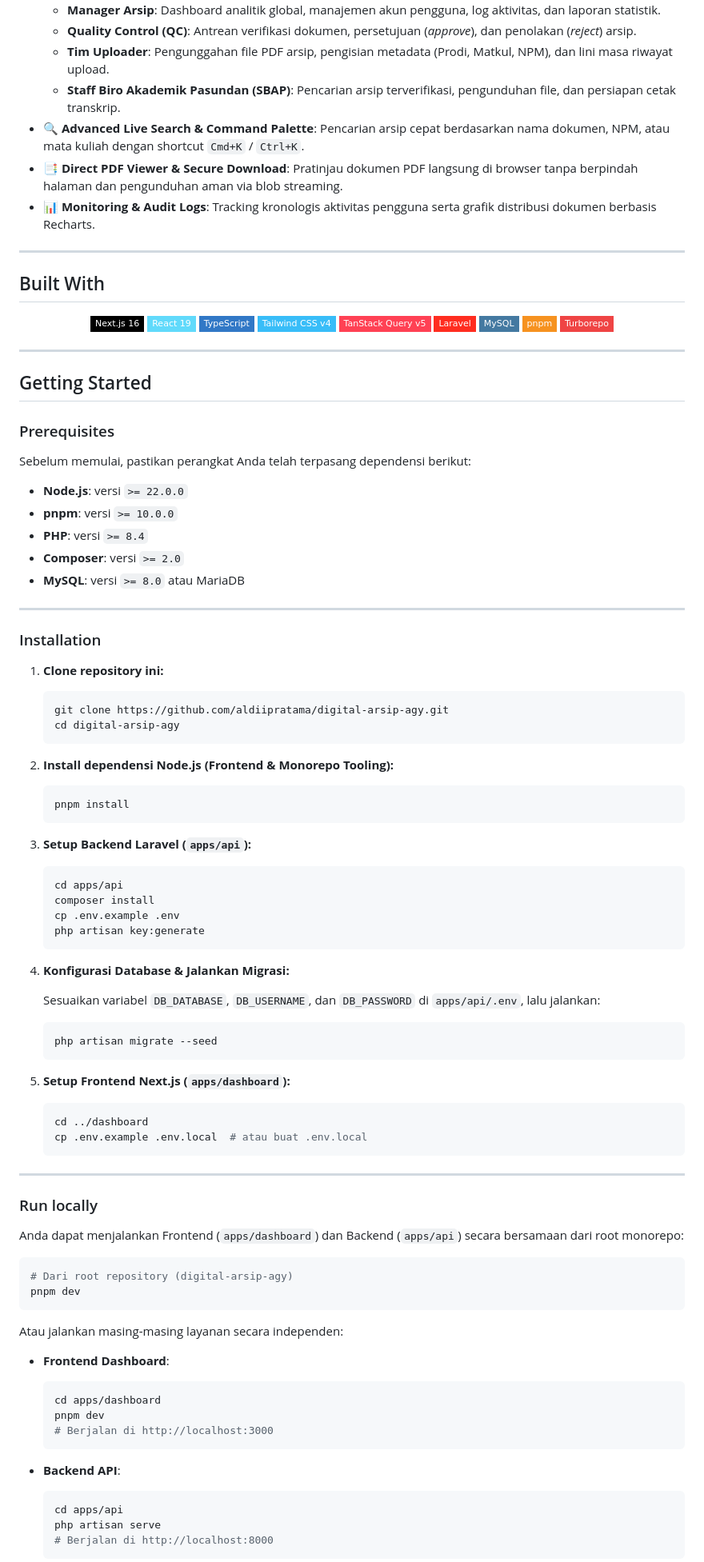
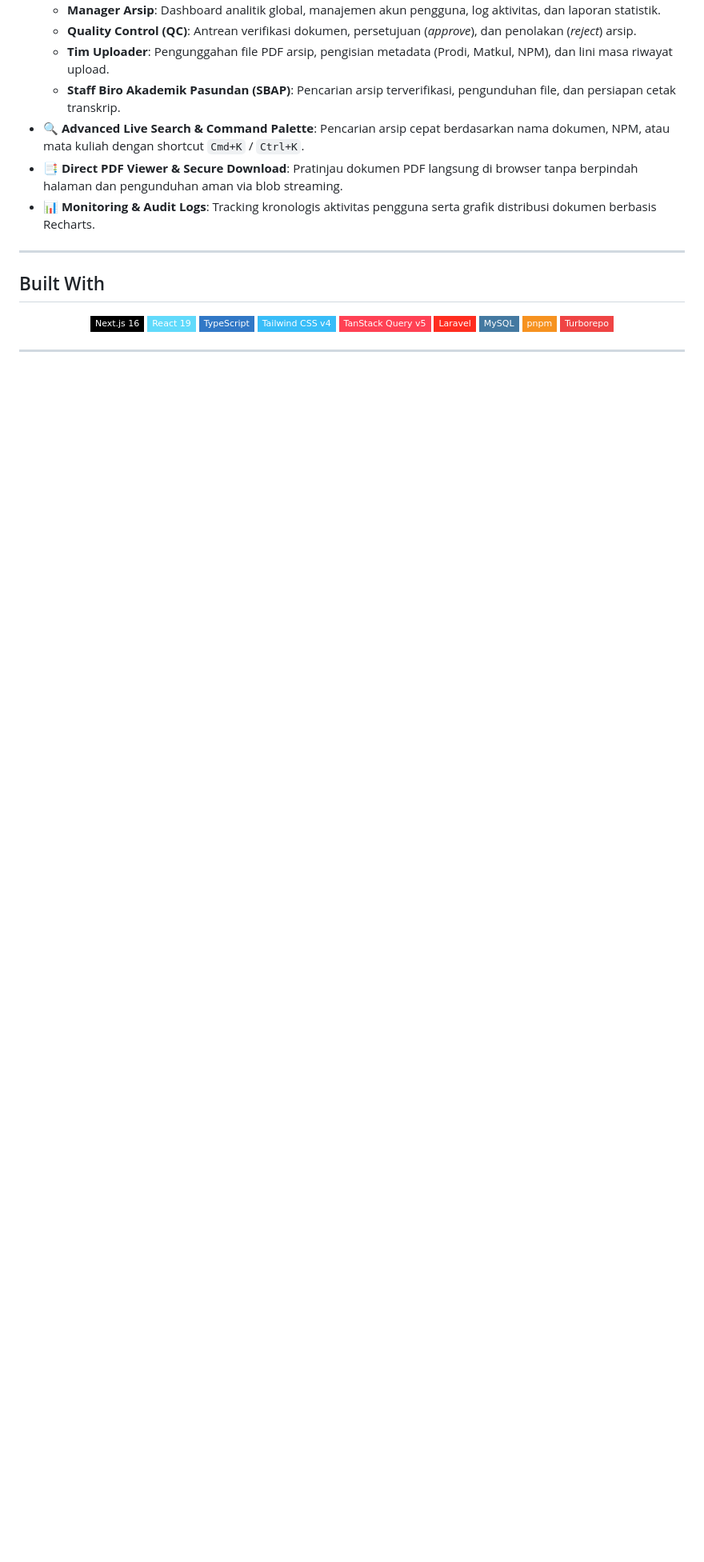
Before and after one commit to DickyDD6/digitalisasi-arsip, a Markdown page: README.md, the part around one of its changes. Shown at 80% size. Rendered like a GitHub page; badges without logos; blank space fills up the shorter version.

````diff
--- a/README.md
+++ b/README.md
@@ -105,83 +98,3 @@ Sistem ini membantu memecahkan masalah degradasi arsip fisik kertas, mempercepat
 
 ---
 
-## Getting Started
-
-### Prerequisites
-
-Sebelum memulai, pastikan perangkat Anda telah terpasang dependensi berikut:
-
-- **Node.js**: versi `>= 22.0.0`
-- **pnpm**: versi `>= 10.0.0`
-- **PHP**: versi `>= 8.4`
-- **Composer**: versi `>= 2.0`
-- **MySQL**: versi `>= 8.0` atau MariaDB
-
----
-
-### Installation
-
-1. **Clone repository ini:**
-
-   ```sh
-   git clone https://github.com/aldiipratama/digital-arsip-agy.git
-   cd digital-arsip-agy
-   ```
-
-2. **Install dependensi Node.js (Frontend & Monorepo Tooling):**
-
-   ```sh
-   pnpm install
-   ```
-
-3. **Setup Backend Laravel (`apps/api`):**
-
-   ```sh
-   cd apps/api
-   composer install
-   cp .env.example .env
-   php artisan key:generate
-   ```
-
-4. **Konfigurasi Database & Jalankan Migrasi:**
-
-   Sesuaikan variabel `DB_DATABASE`, `DB_USERNAME`, dan `DB_PASSWORD` di `apps/api/.env`, lalu jalankan:
-
-   ```sh
-   php artisan migrate --seed
-   ```
-
-5. **Setup Frontend Next.js (`apps/dashboard`):**
-
-   ```sh
-   cd ../dashboard
-   cp .env.example .env.local  # atau buat .env.local
-   ```
-
----
-
-### Run locally
-
-Anda dapat menjalankan Frontend (`apps/dashboard`) dan Backend (`apps/api`) secara bersamaan dari root monorepo:
-
-```sh
-# Dari root repository (digital-arsip-agy)
-pnpm dev
-```
-
-Atau jalankan masing-masing layanan secara independen:
-
-- **Frontend Dashboard**:
-  ```sh
-  cd apps/dashboard
-  pnpm dev
-  # Berjalan di http://localhost:3000
-  ```
-
-- **Backend API**:
-  ```sh
-  cd apps/api
-  php artisan serve
-  # Berjalan di http://localhost:8000
-  ```
-
````
Also changed, not shown: other parts of README.md (+3 -64 lines).
